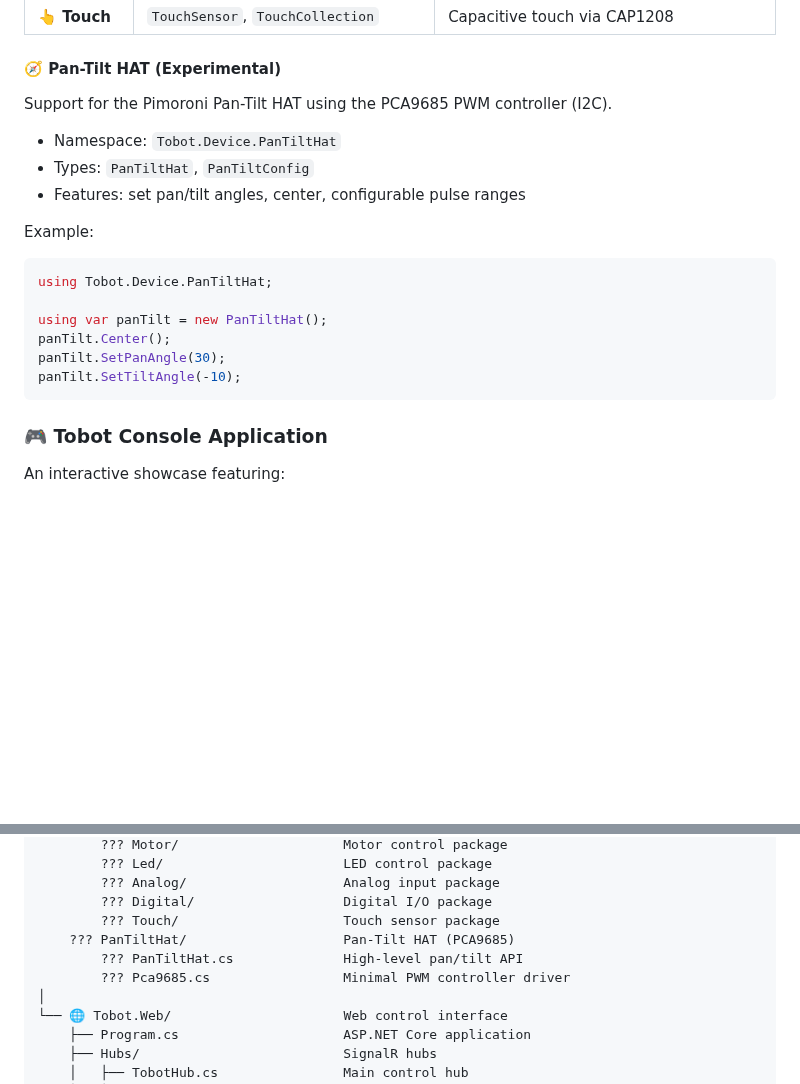
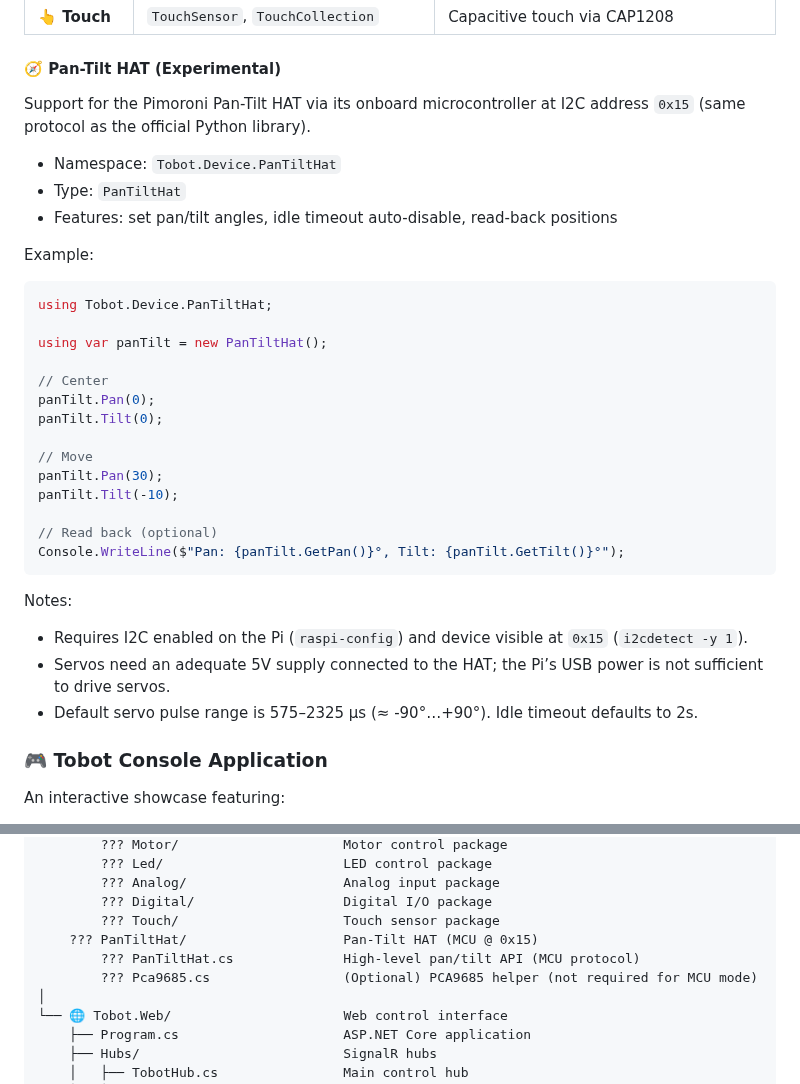
Before and after one commit to tscholze/dotnet-iot-raspberrypi-tobot, a Markdown page: README.md, 2 parts joined by grey strips. Rendered like a GitHub page; blank space fills up the shorter version.

Commit message:
feat: update Pan-Tilt HAT support to use onboard microcontroller at I2C address 0x15

````diff
--- a/README.md
+++ b/README.md
@@ -75,11 +75,11 @@ A professional-grade driver library for the Explorer HAT with:
 
 #### 🧭 Pan-Tilt HAT (Experimental)
 
-Support for the Pimoroni Pan-Tilt HAT using the PCA9685 PWM controller (I2C).
+Support for the Pimoroni Pan-Tilt HAT via its onboard microcontroller at I2C address `0x15` (same protocol as the official Python library).
 
 - Namespace: `Tobot.Device.PanTiltHat`
-- Types: `PanTiltHat`, `PanTiltConfig`
-- Features: set pan/tilt angles, center, configurable pulse ranges
+- Type: `PanTiltHat`
+- Features: set pan/tilt angles, idle timeout auto-disable, read-back positions
 
 Example:
 
@@ -87,10 +87,23 @@ Example:
 using Tobot.Device.PanTiltHat;
 
 using var panTilt = new PanTiltHat();
-panTilt.Center();
-panTilt.SetPanAngle(30);
-panTilt.SetTiltAngle(-10);
+
+// Center
+panTilt.Pan(0);
+panTilt.Tilt(0);
+
+// Move
+panTilt.Pan(30);
+panTilt.Tilt(-10);
+
+// Read back (optional)
+Console.WriteLine($"Pan: {panTilt.GetPan()}°, Tilt: {panTilt.GetTilt()}°");
 ```
+
+Notes:
+- Requires I2C enabled on the Pi (`raspi-config`) and device visible at `0x15` (`i2cdetect -y 1`).
+- Servos need an adequate 5V supply connected to the HAT; the Pi’s USB power is not sufficient to drive servos.
+- Default servo pulse range is 575–2325 µs (≈ -90°…+90°). Idle timeout defaults to 2s.
 
 ### 🎮 Tobot Console Application
 
@@ -198,9 +211,9 @@ Tobot/
         ??? Analog/                    Analog input package
         ??? Digital/                   Digital I/O package
         ??? Touch/                     Touch sensor package
-    ??? PanTiltHat/                    Pan-Tilt HAT (PCA9685)
-        ??? PanTiltHat.cs              High-level pan/tilt API
-        ??? Pca9685.cs                 Minimal PWM controller driver
+    ??? PanTiltHat/                    Pan-Tilt HAT (MCU @ 0x15)
+        ??? PanTiltHat.cs              High-level pan/tilt API (MCU protocol)
+        ??? Pca9685.cs                 (Optional) PCA9685 helper (not required for MCU mode)
 │
 └── 🌐 Tobot.Web/                      Web control interface
     ├── Program.cs                     ASP.NET Core application
````
